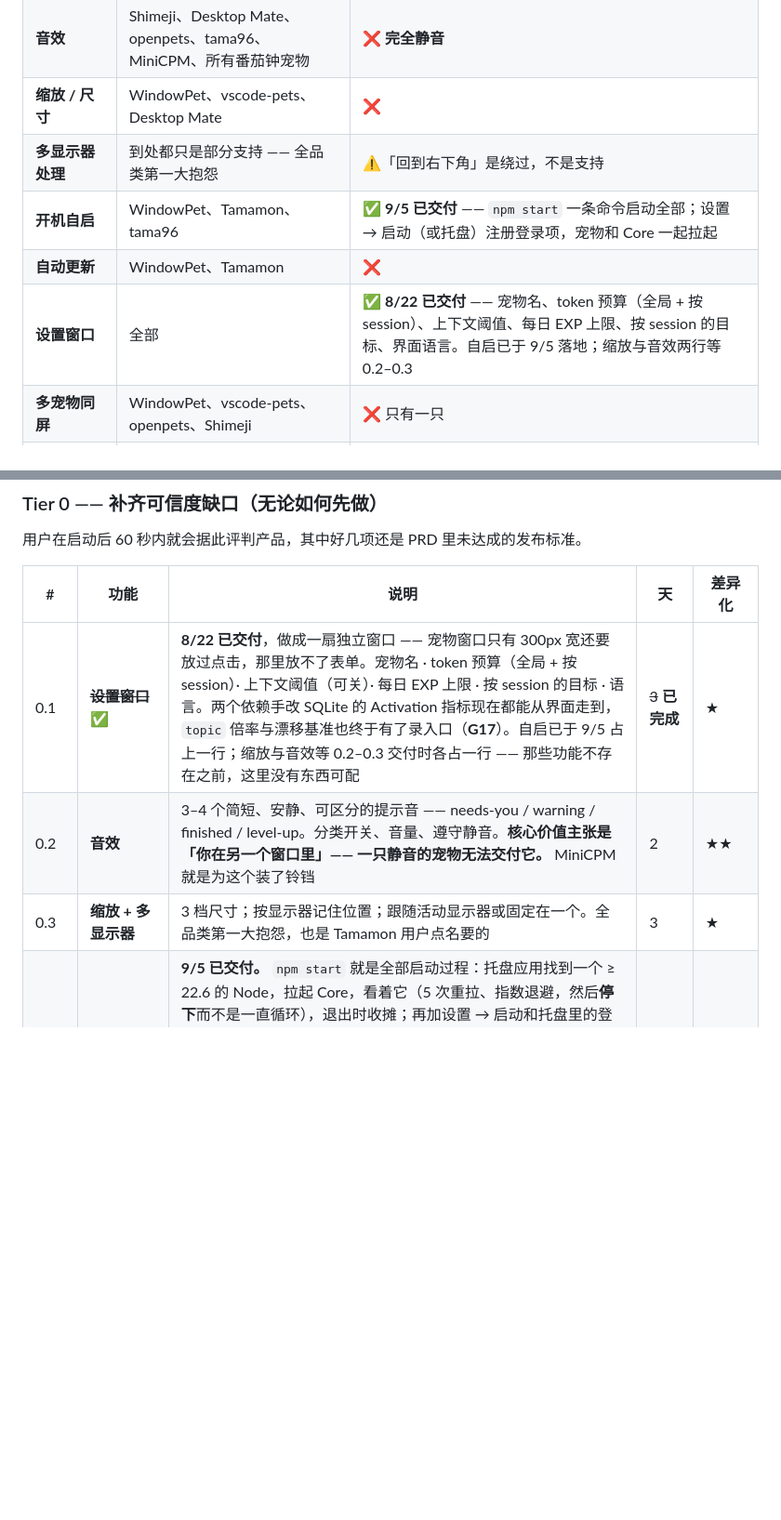
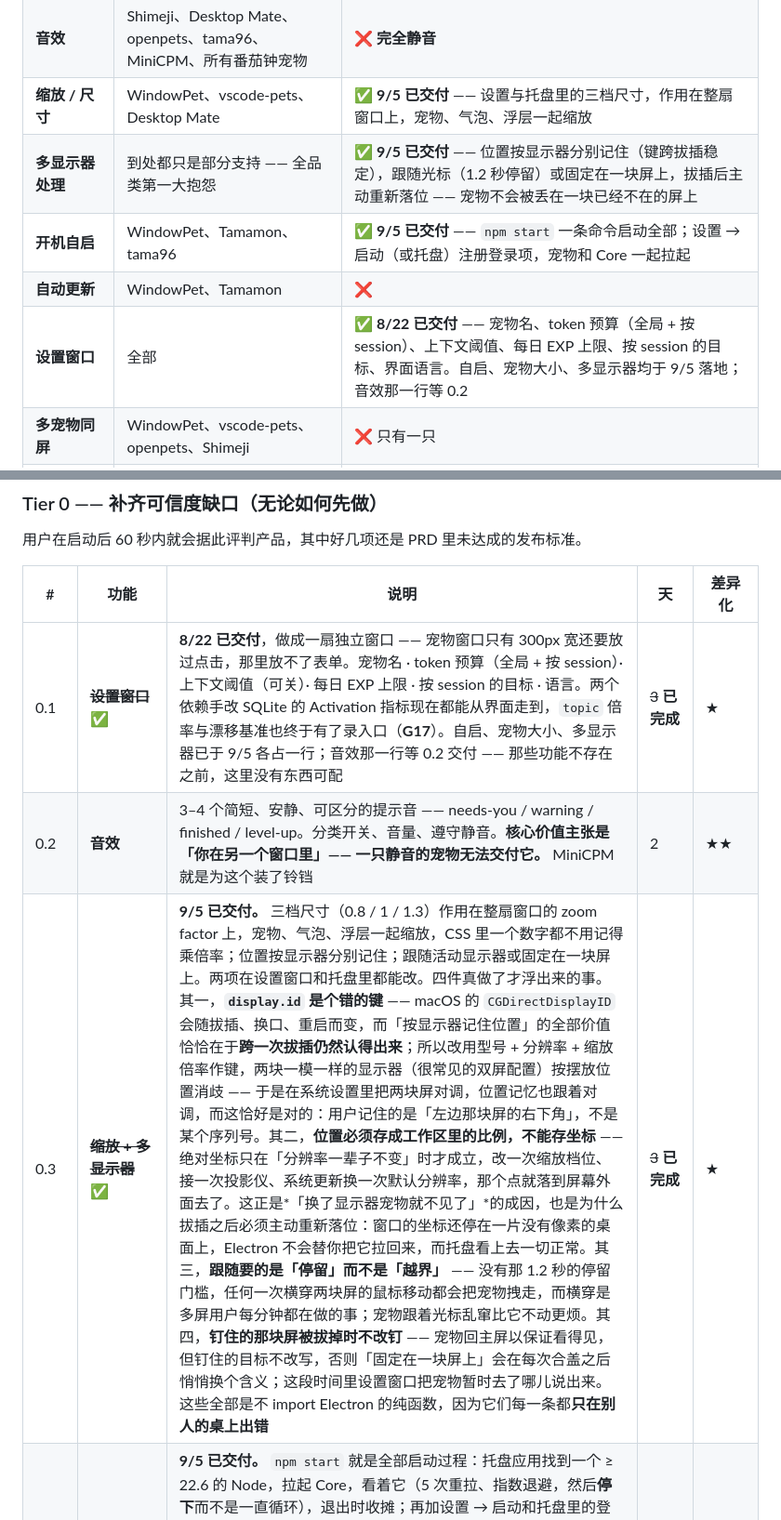
Before and after one commit to junrong1/Vibepaws, a Markdown page: references/desktop_pet_landscape.zh-CN.md, 2 parts joined by grey strips. Shown at 93% size. GitHub-like rendering; blank space fills up the shorter version.

```diff
--- a/references/desktop_pet_landscape.zh-CN.md
+++ b/references/desktop_pet_landscape.zh-CN.md
@@ -153,11 +153,11 @@ clawd-on-desk 是这一点最强的证据。它是赛道里最流行、集成最
 | 明暗主题 + 本地化 | WindowPet、openpets | ✅ |
 | 本地优先、无账号 | openpets、Tamamon、tama96、MiniCPM、clawd | ✅ 双闸 + 测试固化 —— **同类最佳** |
 | **音效** | Shimeji、Desktop Mate、openpets、tama96、MiniCPM、所有番茄钟宠物 | ❌ **完全静音** |
-| **缩放 / 尺寸** | WindowPet、vscode-pets、Desktop Mate | ❌ |
-| **多显示器处理** | 到处都只是部分支持 —— 全品类第一大抱怨 | ⚠️「回到右下角」是绕过，不是支持 |
+| **缩放 / 尺寸** | WindowPet、vscode-pets、Desktop Mate | ✅ **9/5 已交付** —— 设置与托盘里的三档尺寸，作用在整扇窗口上，宠物、气泡、浮层一起缩放 |
+| **多显示器处理** | 到处都只是部分支持 —— 全品类第一大抱怨 | ✅ **9/5 已交付** —— 位置按显示器分别记住（键跨拔插稳定），跟随光标（1.2 秒停留）或固定在一块屏上，拔插后主动重新落位 —— 宠物不会被丢在一块已经不在的屏上 |
 | **开机自启** | WindowPet、Tamamon、tama96 | ✅ **9/5 已交付** —— `npm start` 一条命令启动全部；设置 → 启动（或托盘）注册登录项，宠物和 Core 一起拉起 |
 | **自动更新** | WindowPet、Tamamon | ❌ |
-| **设置窗口** | 全部 | ✅ **8/22 已交付** —— 宠物名、token 预算（全局 + 按 session）、上下文阈值、每日 EXP 上限、按 session 的目标、界面语言。自启已于 9/5 落地；缩放与音效两行等 0.2–0.3 |
+| **设置窗口** | 全部 | ✅ **8/22 已交付** —— 宠物名、token 预算（全局 + 按 session）、上下文阈值、每日 EXP 上限、按 session 的目标、界面语言。自启、宠物大小、多显示器均于 9/5 落地；音效那一行等 0.2 |
 | **多宠物同屏** | WindowPet、vscode-pets、openpets、Shimeji | ❌ 只有一只 |
 | **点击互动（摸 / 喂 / 玩）** | 所有养成型、`/buddy pet` | ❌ 点击打开的是飞出面板 |
 | **自定义宠物导入** | WindowPet、Desktop Mate、VPet、petdex、Codex `/hatch` | ⚠️ 需要 API key + Python + 人工看拼版图 |
@@ -444,9 +444,9 @@ Vibepaws 的宠物是设计师取的固定名字 —— Embercub、Lunafang、Sp
 
 | # | 功能 | 说明 | 天 | 差异化 |
 | --- | --- | --- | --- | --- |
-| 0.1 | ~~**设置窗口**~~ ✅ | **8/22 已交付**，做成一扇独立窗口 —— 宠物窗口只有 300px 宽还要放过点击，那里放不了表单。宠物名 · token 预算（全局 + 按 session）· 上下文阈值（可关）· 每日 EXP 上限 · 按 session 的目标 · 语言。两个依赖手改 SQLite 的 Activation 指标现在都能从界面走到，`topic` 倍率与漂移基准也终于有了录入口（**G17**）。自启已于 9/5 占上一行；缩放与音效等 0.2–0.3 交付时各占一行 —— 那些功能不存在之前，这里没有东西可配 | ~~3~~ **已完成** | ★ |
+| 0.1 | ~~**设置窗口**~~ ✅ | **8/22 已交付**，做成一扇独立窗口 —— 宠物窗口只有 300px 宽还要放过点击，那里放不了表单。宠物名 · token 预算（全局 + 按 session）· 上下文阈值（可关）· 每日 EXP 上限 · 按 session 的目标 · 语言。两个依赖手改 SQLite 的 Activation 指标现在都能从界面走到，`topic` 倍率与漂移基准也终于有了录入口（**G17**）。自启、宠物大小、多显示器已于 9/5 各占一行；音效那一行等 0.2 交付 —— 那些功能不存在之前，这里没有东西可配 | ~~3~~ **已完成** | ★ |
 | 0.2 | **音效** | 3–4 个简短、安静、可区分的提示音 —— needs-you / warning / finished / level-up。分类开关、音量、遵守静音。**核心价值主张是「你在另一个窗口里」—— 一只静音的宠物无法交付它。** MiniCPM 就是为这个装了铃铛 | 2 | ★★ |
-| 0.3 | **缩放 + 多显示器** | 3 档尺寸；按显示器记住位置；跟随活动显示器或固定在一个。全品类第一大抱怨，也是 Tamamon 用户点名要的 | 3 | ★ |
+| 0.3 | ~~**缩放 + 多显示器**~~ ✅ | **9/5 已交付。** 三档尺寸（0.8 / 1 / 1.3）作用在整扇窗口的 zoom factor 上，宠物、气泡、浮层一起缩放，CSS 里一个数字都不用记得乘倍率；位置按显示器分别记住；跟随活动显示器或固定在一块屏上。两项在设置窗口和托盘里都能改。四件真做了才浮出来的事。其一，**`display.id` 是个错的键** —— macOS 的 `CGDirectDisplayID` 会随拔插、换口、重启而变，而「按显示器记住位置」的全部价值恰恰在于**跨一次拔插仍然认得出来**；所以改用型号 + 分辨率 + 缩放倍率作键，两块一模一样的显示器（很常见的双屏配置）按摆放位置消歧 —— 于是在系统设置里把两块屏对调，位置记忆也跟着对调，而这恰好是对的：用户记住的是「左边那块屏的右下角」，不是某个序列号。其二，**位置必须存成工作区里的比例，不能存坐标** —— 绝对坐标只在「分辨率一辈子不变」时才成立，改一次缩放档位、接一次投影仪、系统更新换一次默认分辨率，那个点就落到屏幕外面去了。这正是*「换了显示器宠物就不见了」*的成因，也是为什么拔插之后必须主动重新落位：窗口的坐标还停在一片没有像素的桌面上，Electron 不会替你把它拉回来，而托盘看上去一切正常。其三，**跟随要的是「停留」而不是「越界」** —— 没有那 1.2 秒的停留门槛，任何一次横穿两块屏的鼠标移动都会把宠物拽走，而横穿是多屏用户每分钟都在做的事；宠物跟着光标乱窜比它不动更烦。其四，**钉住的那块屏被拔掉时不改钉** —— 宠物回主屏以保证看得见，但钉住的目标不改写，否则「固定在一块屏上」会在每次合盖之后悄悄换个含义；这段时间里设置窗口把宠物暂时去了哪儿说出来。这些全部是不 import Electron 的纯函数，因为它们每一条都**只在别人的桌上出错** | ~~3~~ **已完成** | ★ |
 | 0.4 | ~~**自启 + 单命令启动**~~ ✅ | **9/5 已交付。** `npm start` 就是全部启动过程：托盘应用找到一个 ≥ 22.6 的 Node，拉起 Core，看着它（5 次重拉、指数退避，然后**停下**而不是一直循环），退出时收摊；再加设置 → 启动和托盘里的登录项。三件真做了才浮出来的事。其一，**已经在跑的 Core 必须「沿用」而不是「接管」** —— 隔壁终端里的 `npm run core:watch` 就是开发流程，退出时把它杀掉等于杀掉开发者正在盯的那个进程；所以沿用的 Core 永远不收，改为**探活**：不是你拉起来的进程不会给你 exit 事件，没有这一层轮询，用户在那个终端里 Ctrl-C 一下，托盘上会继续写着「运行中」，底下却是一具尸体。其二，**找 Node 不能只看 `PATH`** —— 这个功能里最要紧的那次启动恰恰来自登录项，而 launchd 递给应用的 PATH 是 `/usr/bin:/bin:/usr/sbin:/sbin`，Homebrew、nvm、fnm、Volta、`n` 全都在它之外；不显式枚举的话，「开机自启」的实际效果是每天早上看到一次「Core 未连接」。其三，登录项**在 dev 模式下根本无法验证** —— 注册进去的会是 `node_modules/electron`；所以那个开关会自己禁用并就地说明原因，app 还在已挂载的 dmg 里运行时同理：那种登录项会随着弹出映像一起失效 | ~~2~~ **已完成** | ★ |
 | 0.5 | ~~**应用内重置 / 删除**~~ ✅ | **8/22 已交付。** 设置 → 重置与卸载：换一只新宠物 · 删除全部本地数据（就地清表 + `VACUUM` —— 光 `DELETE` 会把原文留在文件里）· 移除 adapter hooks。每一项都是两段式确认。hook 移除按条进行，覆盖两个 scope 与三个 agent，并从我们的备份里还原被覆盖的 `statusLine`，同时报告刻意没动的东西（**G09**）。`npm run adapter:uninstall` 负责应用已经不在的情况 —— 而那才是卸载的常态 | ~~1~~ **已完成** | ★ |
 | 0.6 | **减少动效 + 无障碍** | PRD 里是 P0 但未验证。遵守系统 reduce-motion；确保每个状态**不依赖动画或颜色**也能读懂 | 1 | ★★ |
```
Also changed, not shown: references/desktop_pet_landscape.md (+5 -5 lines).
